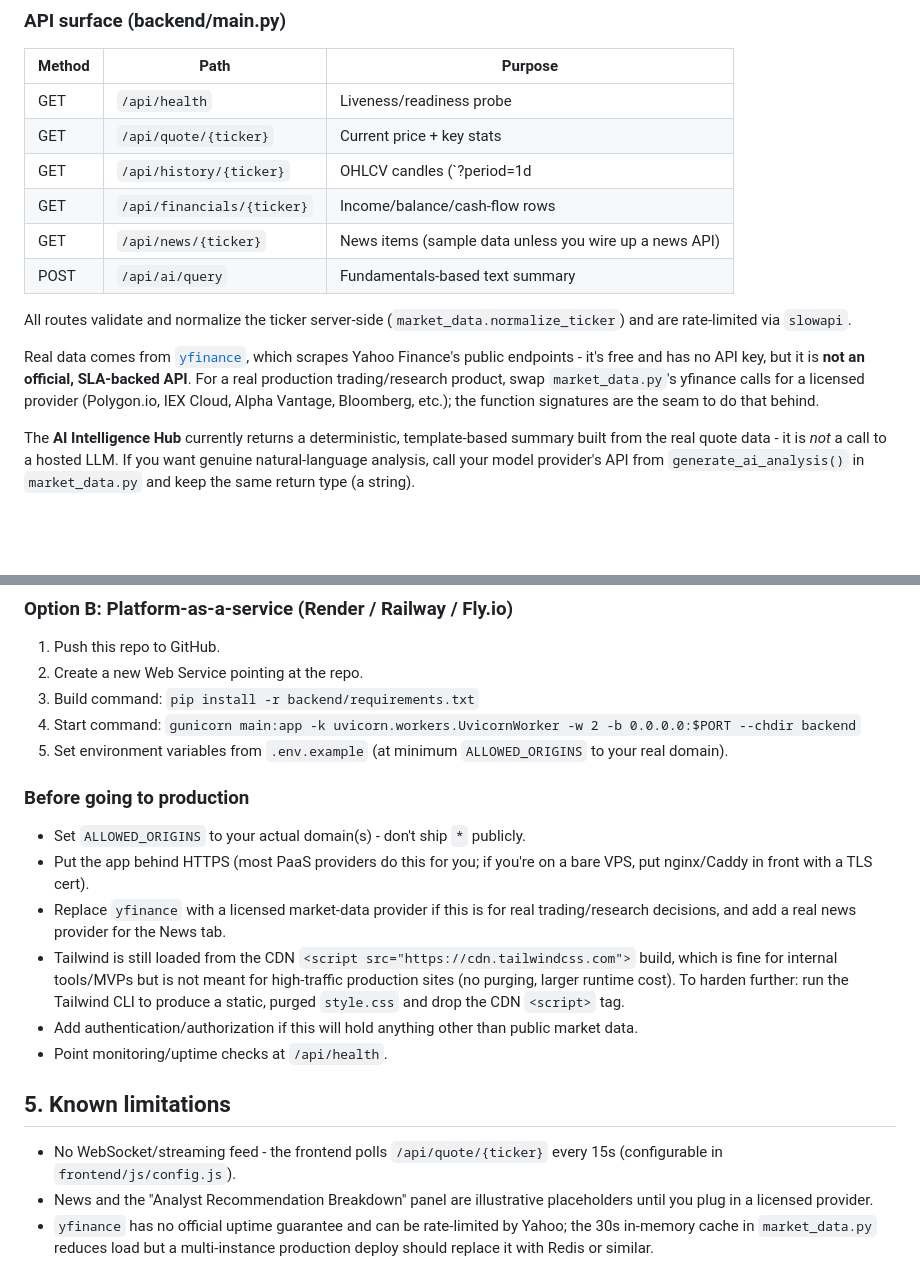
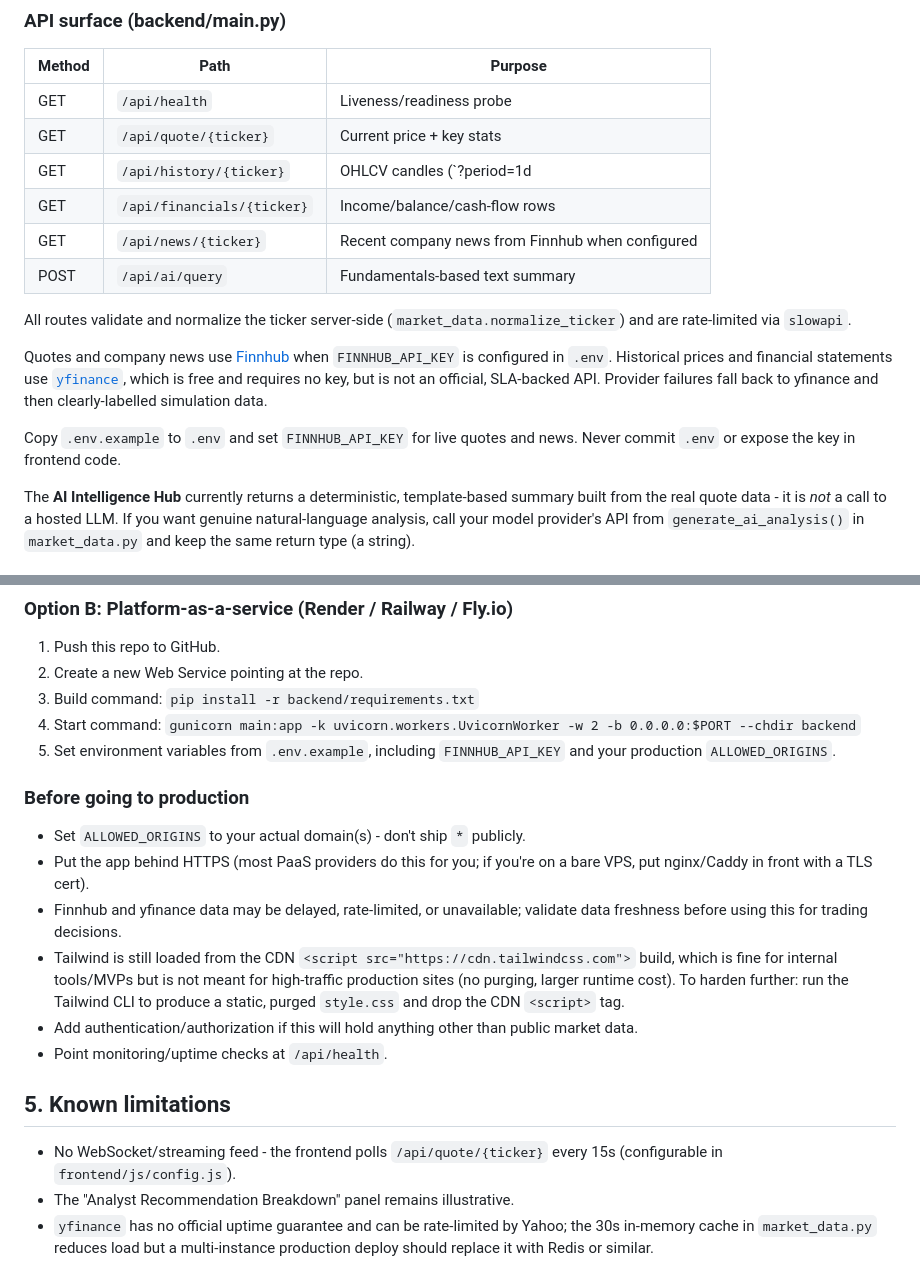
Before and after one commit to kartikdabas26-cell/terminalx-pro, a Markdown page: README.md, 2 parts joined by grey strips. Rendered like a GitHub page; blank space fills up the shorter version.

Commit message:
Document live Finnhub data setup

```diff
--- a/README.md
+++ b/README.md
@@ -88,18 +88,20 @@ terminalx-pro/
 | GET    | `/api/quote/{ticker}`    | Current price + key stats                  |
 | GET    | `/api/history/{ticker}`  | OHLCV candles (`?period=1d|1mo|3mo|1y|5y`) |
 | GET    | `/api/financials/{ticker}` | Income/balance/cash-flow rows           |
-| GET    | `/api/news/{ticker}`     | News items (sample data unless you wire up a news API) |
+| GET    | `/api/news/{ticker}`     | Recent company news from Finnhub when configured |
 | POST   | `/api/ai/query`          | Fundamentals-based text summary            |
 
 All routes validate and normalize the ticker server-side
 (`market_data.normalize_ticker`) and are rate-limited via `slowapi`.
 
-Real data comes from [`yfinance`](https://pypi.org/project/yfinance/),
-which scrapes Yahoo Finance's public endpoints - it's free and has no API
-key, but it is **not an official, SLA-backed API**. For a real production
-trading/research product, swap `market_data.py`'s yfinance calls for a
-licensed provider (Polygon.io, IEX Cloud, Alpha Vantage, Bloomberg, etc.);
-the function signatures are the seam to do that behind.
+Quotes and company news use [Finnhub](https://finnhub.io/) when
+`FINNHUB_API_KEY` is configured in `.env`. Historical prices and financial
+statements use [`yfinance`](https://pypi.org/project/yfinance/), which is
+free and requires no key, but is not an official, SLA-backed API. Provider
+failures fall back to yfinance and then clearly-labelled simulation data.
+
+Copy `.env.example` to `.env` and set `FINNHUB_API_KEY` for live quotes and
+news. Never commit `.env` or expose the key in frontend code.
 
 The **AI Intelligence Hub** currently returns a deterministic,
 template-based summary built from the real quote data - it is *not* a
@@ -149,17 +151,16 @@ docker compose up -d --build
 2. Create a new Web Service pointing at the repo.
 3. Build command: `pip install -r backend/requirements.txt`
 4. Start command: `gunicorn main:app -k uvicorn.workers.UvicornWorker -w 2 -b 0.0.0.0:$PORT --chdir backend`
-5. Set environment variables from `.env.example` (at minimum
-   `ALLOWED_ORIGINS` to your real domain).
+5. Set environment variables from `.env.example`, including
+  `FINNHUB_API_KEY` and your production `ALLOWED_ORIGINS`.
 
 ### Before going to production
 
 - Set `ALLOWED_ORIGINS` to your actual domain(s) - don't ship `*` publicly.
 - Put the app behind HTTPS (most PaaS providers do this for you; if you're
   on a bare VPS, put nginx/Caddy in front with a TLS cert).
-- Replace `yfinance` with a licensed market-data provider if this is for
-  real trading/research decisions, and add a real news provider for the
-  News tab.
+- Finnhub and yfinance data may be delayed, rate-limited, or unavailable;
+  validate data freshness before using this for trading decisions.
 - Tailwind is still loaded from the CDN `<script src="https://cdn.tailwindcss.com">`
   build, which is fine for internal tools/MVPs but is not meant for
   high-traffic production sites (no purging, larger runtime cost). To
@@ -173,8 +174,7 @@ docker compose up -d --build
 
 - No WebSocket/streaming feed - the frontend polls `/api/quote/{ticker}`
   every 15s (configurable in `frontend/js/config.js`).
-- News and the "Analyst Recommendation Breakdown" panel are illustrative
-  placeholders until you plug in a licensed provider.
+- The "Analyst Recommendation Breakdown" panel remains illustrative.
 - `yfinance` has no official uptime guarantee and can be rate-limited by
   Yahoo; the 30s in-memory cache in `market_data.py` reduces load but a
   multi-instance production deploy should replace it with Redis or similar.
```
